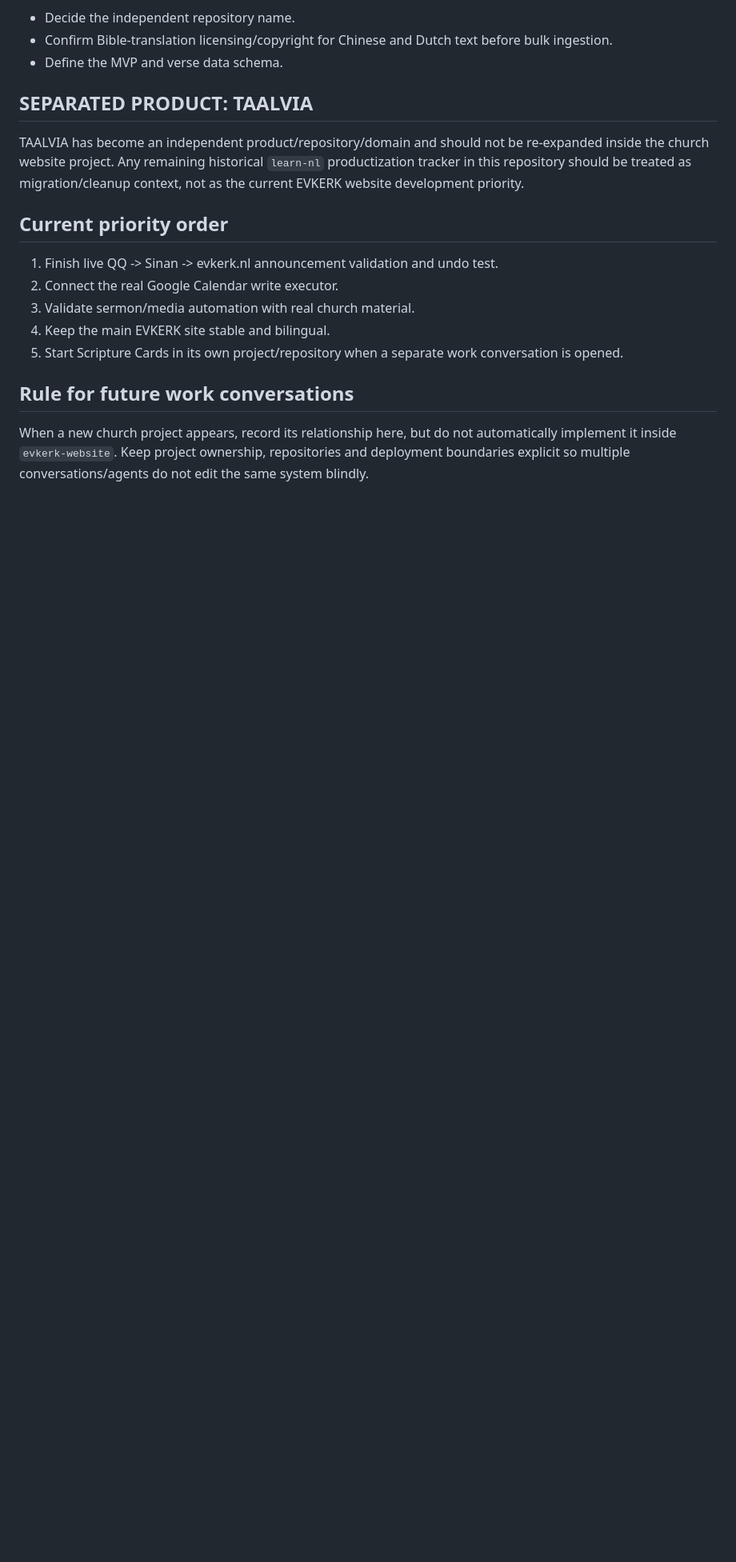
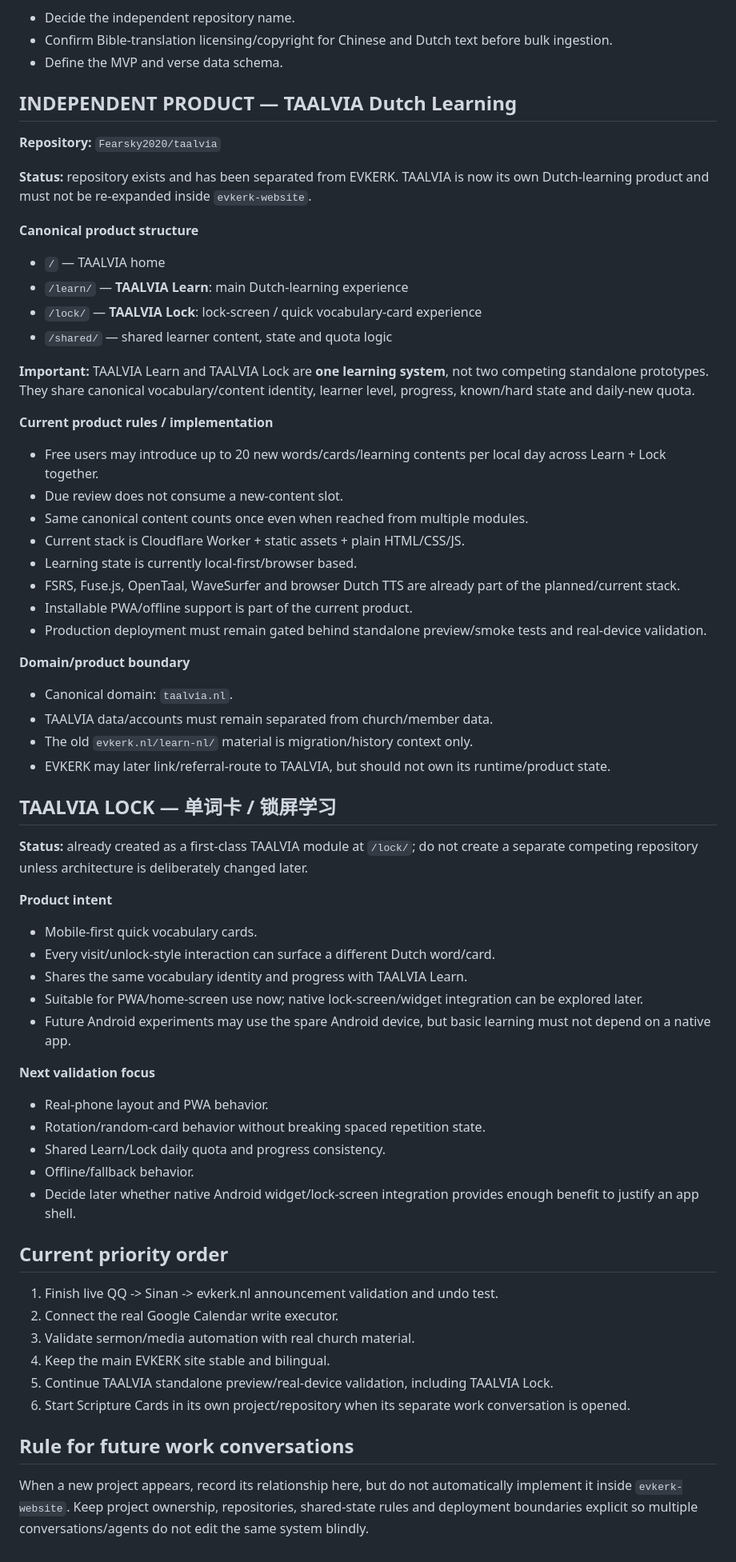
Before and after one commit to Fearsky2020/evkerk-website, a Markdown page: WORKBOARD.md, the part around one of its changes. Shown at 80% size. GitHub-like rendering; blank space fills up the shorter version.

Commit message:
docs: track Taalvia Learn and Lock alongside church projects

```diff
--- a/WORKBOARD.md
+++ b/WORKBOARD.md
@@ -99,9 +99,58 @@ Create an independent mobile-first Scripture Cards product that can later suppor
 - Confirm Bible-translation licensing/copyright for Chinese and Dutch text before bulk ingestion.
 - Define the MVP and verse data schema.
 
-## SEPARATED PRODUCT: TAALVIA
+## INDEPENDENT PRODUCT — TAALVIA Dutch Learning
 
-TAALVIA has become an independent product/repository/domain and should not be re-expanded inside the church website project. Any remaining historical `learn-nl` productization tracker in this repository should be treated as migration/cleanup context, not as the current EVKERK website development priority.
+**Repository:** `Fearsky2020/taalvia`
+
+**Status:** repository exists and has been separated from EVKERK. TAALVIA is now its own Dutch-learning product and must not be re-expanded inside `evkerk-website`.
+
+**Canonical product structure**
+
+- `/` — TAALVIA home
+- `/learn/` — **TAALVIA Learn**: main Dutch-learning experience
+- `/lock/` — **TAALVIA Lock**: lock-screen / quick vocabulary-card experience
+- `/shared/` — shared learner content, state and quota logic
+
+**Important:** TAALVIA Learn and TAALVIA Lock are **one learning system**, not two competing standalone prototypes. They share canonical vocabulary/content identity, learner level, progress, known/hard state and daily-new quota.
+
+**Current product rules / implementation**
+
+- Free users may introduce up to 20 new words/cards/learning contents per local day across Learn + Lock together.
+- Due review does not consume a new-content slot.
+- Same canonical content counts once even when reached from multiple modules.
+- Current stack is Cloudflare Worker + static assets + plain HTML/CSS/JS.
+- Learning state is currently local-first/browser based.
+- FSRS, Fuse.js, OpenTaal, WaveSurfer and browser Dutch TTS are already part of the planned/current stack.
+- Installable PWA/offline support is part of the current product.
+- Production deployment must remain gated behind standalone preview/smoke tests and real-device validation.
+
+**Domain/product boundary**
+
+- Canonical domain: `taalvia.nl`.
+- TAALVIA data/accounts must remain separated from church/member data.
+- The old `evkerk.nl/learn-nl/` material is migration/history context only.
+- EVKERK may later link/referral-route to TAALVIA, but should not own its runtime/product state.
+
+## TAALVIA LOCK — 单词卡 / 锁屏学习
+
+**Status:** already created as a first-class TAALVIA module at `/lock/`; do not create a separate competing repository unless architecture is deliberately changed later.
+
+**Product intent**
+
+- Mobile-first quick vocabulary cards.
+- Every visit/unlock-style interaction can surface a different Dutch word/card.
+- Shares the same vocabulary identity and progress with TAALVIA Learn.
+- Suitable for PWA/home-screen use now; native lock-screen/widget integration can be explored later.
+- Future Android experiments may use the spare Android device, but basic learning must not depend on a native app.
+
+**Next validation focus**
+
+- Real-phone layout and PWA behavior.
+- Rotation/random-card behavior without breaking spaced repetition state.
+- Shared Learn/Lock daily quota and progress consistency.
+- Offline/fallback behavior.
+- Decide later whether native Android widget/lock-screen integration provides enough benefit to justify an app shell.
 
 ## Current priority order
 
@@ -109,8 +158,9 @@ TAALVIA has become an independent product/repository/domain and should not be re
 2. Connect the real Google Calendar write executor.
 3. Validate sermon/media automation with real church material.
 4. Keep the main EVKERK site stable and bilingual.
-5. Start Scripture Cards in its own project/repository when a separate work conversation is opened.
+5. Continue TAALVIA standalone preview/real-device validation, including TAALVIA Lock.
+6. Start Scripture Cards in its own project/repository when its separate work conversation is opened.
 
 ## Rule for future work conversations
 
-When a new church project appears, record its relationship here, but do not automatically implement it inside `evkerk-website`. Keep project ownership, repositories and deployment boundaries explicit so multiple conversations/agents do not edit the same system blindly.
+When a new project appears, record its relationship here, but do not automatically implement it inside `evkerk-website`. Keep project ownership, repositories, shared-state rules and deployment boundaries explicit so multiple conversations/agents do not edit the same system blindly.
```
Also changed, not shown: other parts of WORKBOARD.md (+2 -2 lines).
